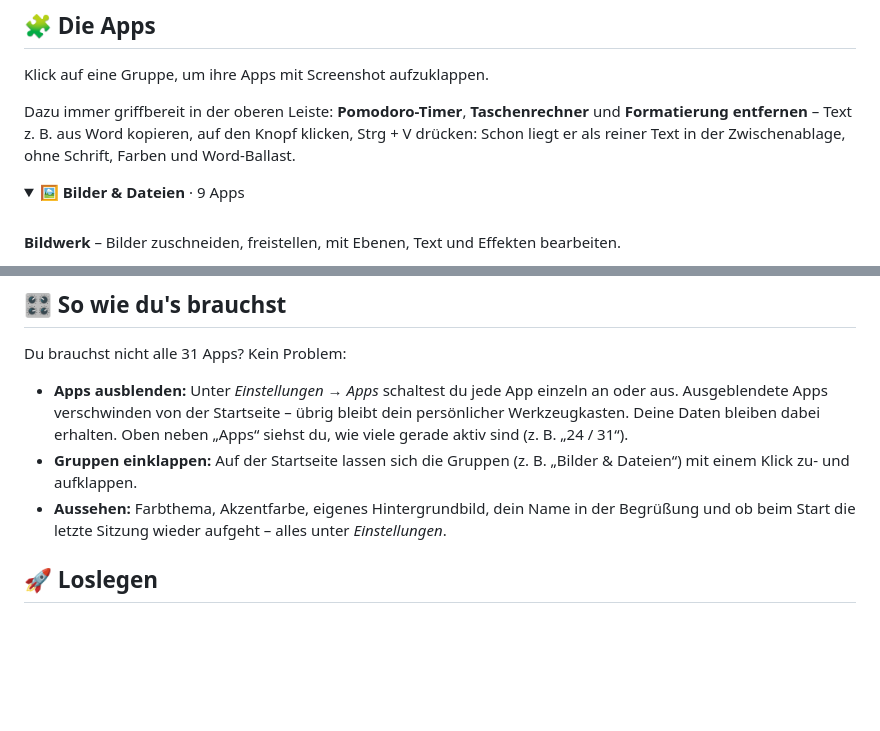
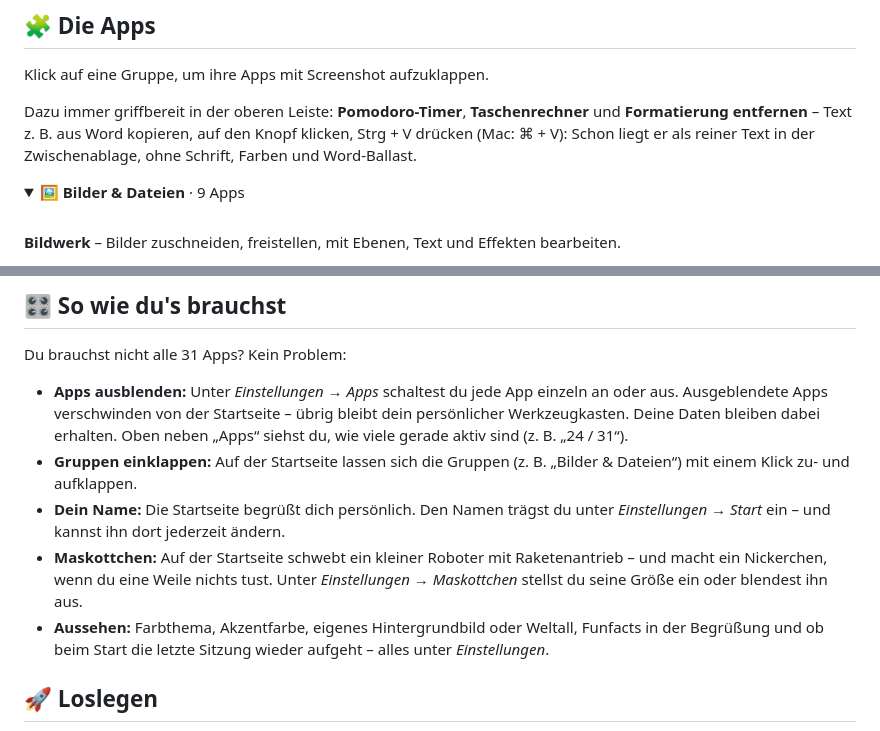
Before and after one commit to tj537/toms-tools, a Markdown page: README.md, 2 parts joined by grey strips. Rendered like a GitHub page; folded sections open; blank space fills up the shorter version.

Commit message:
README: Name, Maskottchen und Mac-Tastenkürzel ergänzt
Co-Authored-By: Claude Opus 5.5 <noreply@anthropic.com>

```diff
--- a/README.md
+++ b/README.md
@@ -49,7 +49,7 @@ Toms Tools ist mein erstes größeres Projekt – Feedback ist jederzeit willkom
 
 Klick auf eine Gruppe, um ihre Apps mit Screenshot aufzuklappen.
 
-Dazu immer griffbereit in der oberen Leiste: **Pomodoro-Timer**, **Taschenrechner** und **Formatierung entfernen** – Text z. B. aus Word kopieren, auf den Knopf klicken, Strg + V drücken: Schon liegt er als reiner Text in der Zwischenablage, ohne Schrift, Farben und Word-Ballast.
+Dazu immer griffbereit in der oberen Leiste: **Pomodoro-Timer**, **Taschenrechner** und **Formatierung entfernen** – Text z. B. aus Word kopieren, auf den Knopf klicken, Strg + V drücken (Mac: ⌘ + V): Schon liegt er als reiner Text in der Zwischenablage, ohne Schrift, Farben und Word-Ballast.
 
 <details>
 <summary><b>🖼️ Bilder & Dateien</b> · 9 Apps</summary>
@@ -217,7 +217,9 @@ Du brauchst nicht alle 31 Apps? Kein Problem:
 
 - **Apps ausblenden:** Unter *Einstellungen → Apps* schaltest du jede App einzeln an oder aus. Ausgeblendete Apps verschwinden von der Startseite – übrig bleibt dein persönlicher Werkzeugkasten. Deine Daten bleiben dabei erhalten. Oben neben „Apps“ siehst du, wie viele gerade aktiv sind (z. B. „24 / 31“).
 - **Gruppen einklappen:** Auf der Startseite lassen sich die Gruppen (z. B. „Bilder & Dateien“) mit einem Klick zu- und aufklappen.
-- **Aussehen:** Farbthema, Akzentfarbe, eigenes Hintergrundbild, dein Name in der Begrüßung und ob beim Start die letzte Sitzung wieder aufgeht – alles unter *Einstellungen*.
+- **Dein Name:** Die Startseite begrüßt dich persönlich. Den Namen trägst du unter *Einstellungen → Start* ein – und kannst ihn dort jederzeit ändern.
+- **Maskottchen:** Auf der Startseite schwebt ein kleiner Roboter mit Raketenantrieb – und macht ein Nickerchen, wenn du eine Weile nichts tust. Unter *Einstellungen → Maskottchen* stellst du seine Größe ein oder blendest ihn aus.
+- **Aussehen:** Farbthema, Akzentfarbe, eigenes Hintergrundbild oder Weltall, Funfacts in der Begrüßung und ob beim Start die letzte Sitzung wieder aufgeht – alles unter *Einstellungen*.
 
 ## 🚀 Loslegen
 
```
